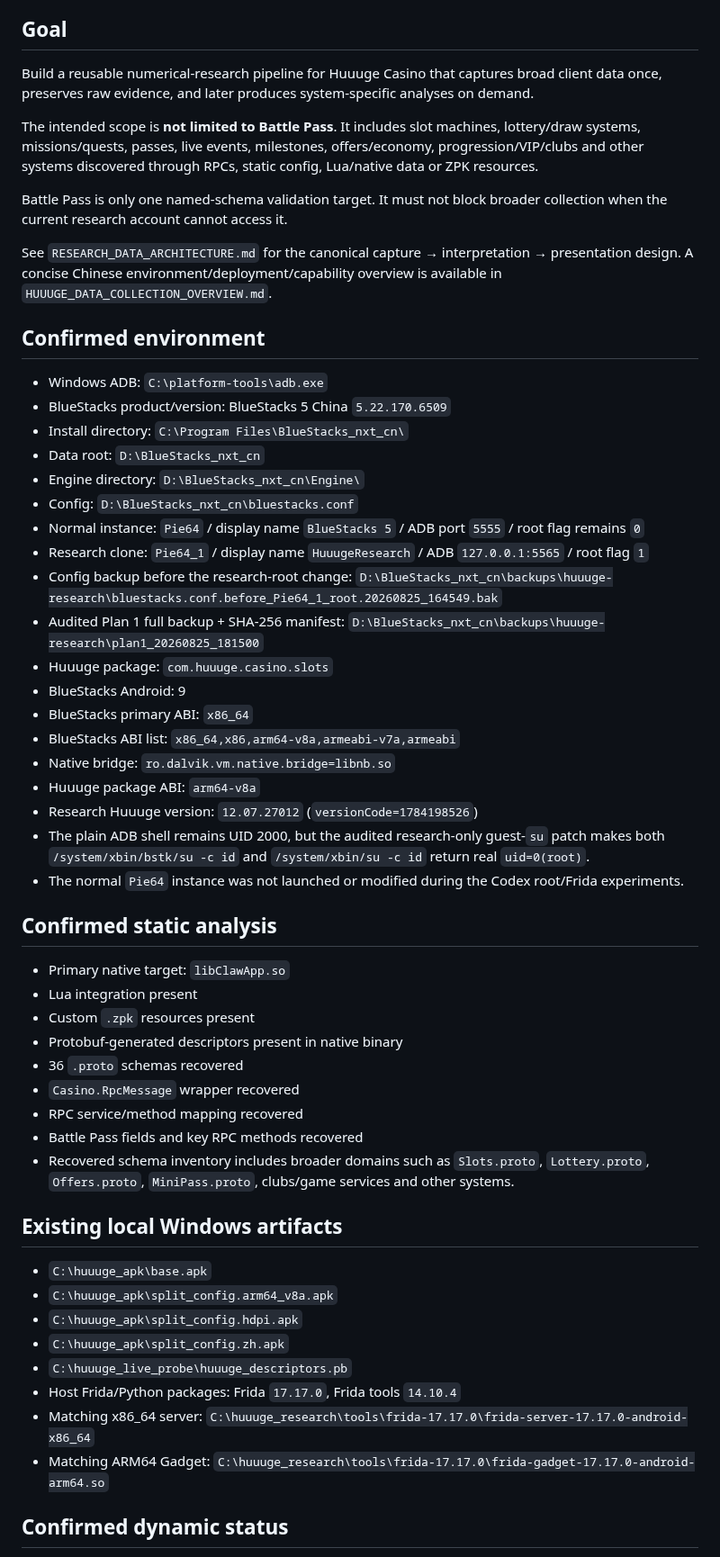
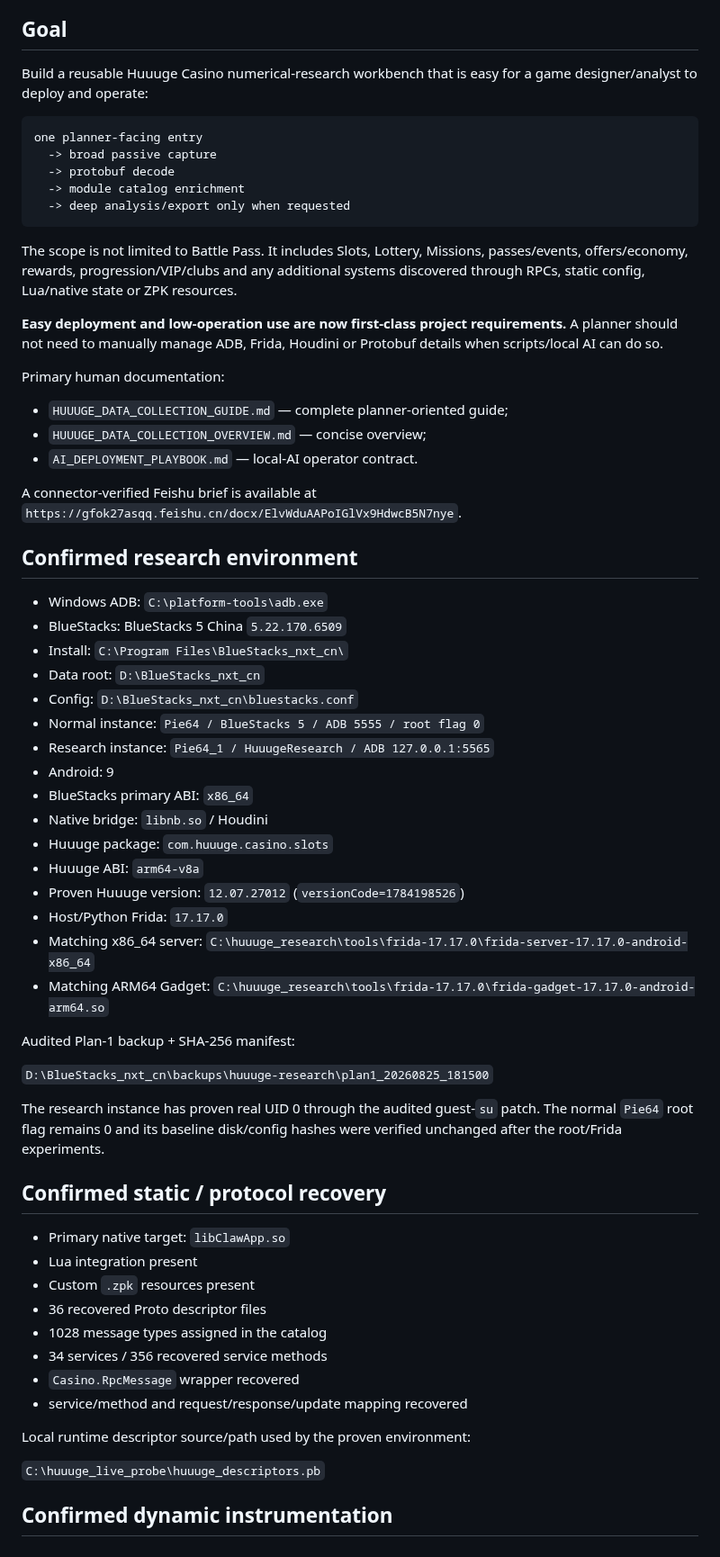
Before and after one commit to 840832144/huuuge-android-research, a Markdown page: CURRENT_STATUS.md, the part around one of its changes. Shown at 90% size. GitHub-like rendering.

Commit message:
docs: set planner-first deployment as current milestone

````diff
--- a/CURRENT_STATUS.md
+++ b/CURRENT_STATUS.md
@@ -4,58 +4,67 @@ _Last updated: 2026-08-25 by ChatGPT_
 
 ## Goal
 
-Build a reusable numerical-research pipeline for Huuuge Casino that captures broad client data once, preserves raw evidence, and later produces system-specific analyses on demand.
+Build a reusable Huuuge Casino numerical-research workbench that is easy for a game designer/analyst to deploy and operate:
 
-The intended scope is **not limited to Battle Pass**. It includes slot machines, lottery/draw systems, missions/quests, passes, live events, milestones, offers/economy, progression/VIP/clubs and other systems discovered through RPCs, static config, Lua/native data or ZPK resources.
+```text
+one planner-facing entry
+  -> broad passive capture
+  -> protobuf decode
+  -> module catalog enrichment
+  -> deep analysis/export only when requested
+```
 
-Battle Pass is only one named-schema validation target. It must not block broader collection when the current research account cannot access it.
+The scope is not limited to Battle Pass. It includes Slots, Lottery, Missions, passes/events, offers/economy, rewards, progression/VIP/clubs and any additional systems discovered through RPCs, static config, Lua/native state or ZPK resources.
 
-See `RESEARCH_DATA_ARCHITECTURE.md` for the canonical capture → interpretation → presentation design. A concise Chinese environment/deployment/capability overview is available in `HUUUGE_DATA_COLLECTION_OVERVIEW.md`.
+**Easy deployment and low-operation use are now first-class project requirements.** A planner should not need to manually manage ADB, Frida, Houdini or Protobuf details when scripts/local AI can do so.
 
-## Confirmed environment
+Primary human documentation:
+
+- `HUUUGE_DATA_COLLECTION_GUIDE.md` — complete planner-oriented guide;
+- `HUUUGE_DATA_COLLECTION_OVERVIEW.md` — concise overview;
+- `AI_DEPLOYMENT_PLAYBOOK.md` — local-AI operator contract.
+
+A connector-verified Feishu brief is available at `https://gfok27asqq.feishu.cn/docx/ElvWduAAPoIGlVx9HdwcB5N7nye`.
+
+## Confirmed research environment
 
 - Windows ADB: `C:\platform-tools\adb.exe`
-- BlueStacks product/version: BlueStacks 5 China `5.22.170.6509`
-- Install directory: `C:\Program Files\BlueStacks_nxt_cn\`
+- BlueStacks: BlueStacks 5 China `5.22.170.6509`
+- Install: `C:\Program Files\BlueStacks_nxt_cn\`
 - Data root: `D:\BlueStacks_nxt_cn`
-- Engine directory: `D:\BlueStacks_nxt_cn\Engine\`
 - Config: `D:\BlueStacks_nxt_cn\bluestacks.conf`
-- Normal instance: `Pie64` / display name `BlueStacks 5` / ADB port `5555` / root flag remains `0`
-- Research clone: `Pie64_1` / display name `HuuugeResearch` / ADB `127.0.0.1:5565` / root flag `1`
-- Config backup before the research-root change: `D:\BlueStacks_nxt_cn\backups\huuuge-research\bluestacks.conf.before_Pie64_1_root.20260825_164549.bak`
-- Audited Plan 1 full backup + SHA-256 manifest: `D:\BlueStacks_nxt_cn\backups\huuuge-research\plan1_20260825_181500`
+- Normal instance: `Pie64 / BlueStacks 5 / ADB 5555 / root flag 0`
+- Research instance: `Pie64_1 / HuuugeResearch / ADB 127.0.0.1:5565`
+- Android: 9
+- BlueStacks primary ABI: `x86_64`
+- Native bridge: `libnb.so` / Houdini
 - Huuuge package: `com.huuuge.casino.slots`
-- BlueStacks Android: 9
-- BlueStacks primary ABI: `x86_64`
-- BlueStacks ABI list: `x86_64,x86,arm64-v8a,armeabi-v7a,armeabi`
-- Native bridge: `ro.dalvik.vm.native.bridge=libnb.so`
-- Huuuge package ABI: `arm64-v8a`
-- Research Huuuge version: `12.07.27012` (`versionCode=1784198526`)
-- The plain ADB shell remains UID 2000, but the audited research-only guest-`su` patch makes both `/system/xbin/bstk/su -c id` and `/system/xbin/su -c id` return real `uid=0(root)`.
-- The normal `Pie64` instance was not launched or modified during the Codex root/Frida experiments.
+- Huuuge ABI: `arm64-v8a`
+- Proven Huuuge version: `12.07.27012` (`versionCode=1784198526`)
+- Host/Python Frida: `17.17.0`
+- Matching x86_64 server: `C:\huuuge_research\tools\frida-17.17.0\frida-server-17.17.0-android-x86_64`
+- Matching ARM64 Gadget: `C:\huuuge_research\tools\frida-17.17.0\frida-gadget-17.17.0-android-arm64.so`
 
-## Confirmed static analysis
+Audited Plan-1 backup + SHA-256 manifest:
+
+`D:\BlueStacks_nxt_cn\backups\huuuge-research\plan1_20260825_181500`
+
+The research instance has proven real UID 0 through the audited guest-`su` patch. The normal `Pie64` root flag remains 0 and its baseline disk/config hashes were verified unchanged after the root/Frida experiments.
+
+## Confirmed static / protocol recovery
 
 - Primary native target: `libClawApp.so`
 - Lua integration present
 - Custom `.zpk` resources present
-- Protobuf-generated descriptors present in native binary
-- 36 `.proto` schemas recovered
+- 36 recovered Proto descriptor files
+- 1028 message types assigned in the catalog
+- 34 services / 356 recovered service methods
 - `Casino.RpcMessage` wrapper recovered
-- RPC service/method mapping recovered
-- Battle Pass fields and key RPC methods recovered
-- Recovered schema inventory includes broader domains such as `Slots.proto`, `Lottery.proto`, `Offers.proto`, `MiniPass.proto`, clubs/game services and other systems.
+- service/method and request/response/update mapping recovered
 
-## Existing local Windows artifacts
+Local runtime descriptor source/path used by the proven environment:
 
-- `C:\huuuge_apk\base.apk`
-- `C:\huuuge_apk\split_config.arm64_v8a.apk`
-- `C:\huuuge_apk\split_config.hdpi.apk`
-- `C:\huuuge_apk\split_config.zh.apk`
-- `C:\huuuge_live_probe\huuuge_descriptors.pb`
-- Host Frida/Python packages: Frida `17.17.0`, Frida tools `14.10.4`
-- Matching x86_64 server: `C:\huuuge_research\tools\frida-17.17.0\frida-server-17.17.0-android-x86_64`
-- Matching ARM64 Gadget: `C:\huuuge_research\tools\frida-17.17.0\frida-gadget-17.17.0-android-arm64.so`
+`C:\huuuge_live_probe\huuuge_descriptors.pb`
 
-## Confirmed dynamic status
+## Confirmed dynamic instrumentation
 
````
Also changed, not shown: other parts of CURRENT_STATUS.md (+103 -55 lines).
